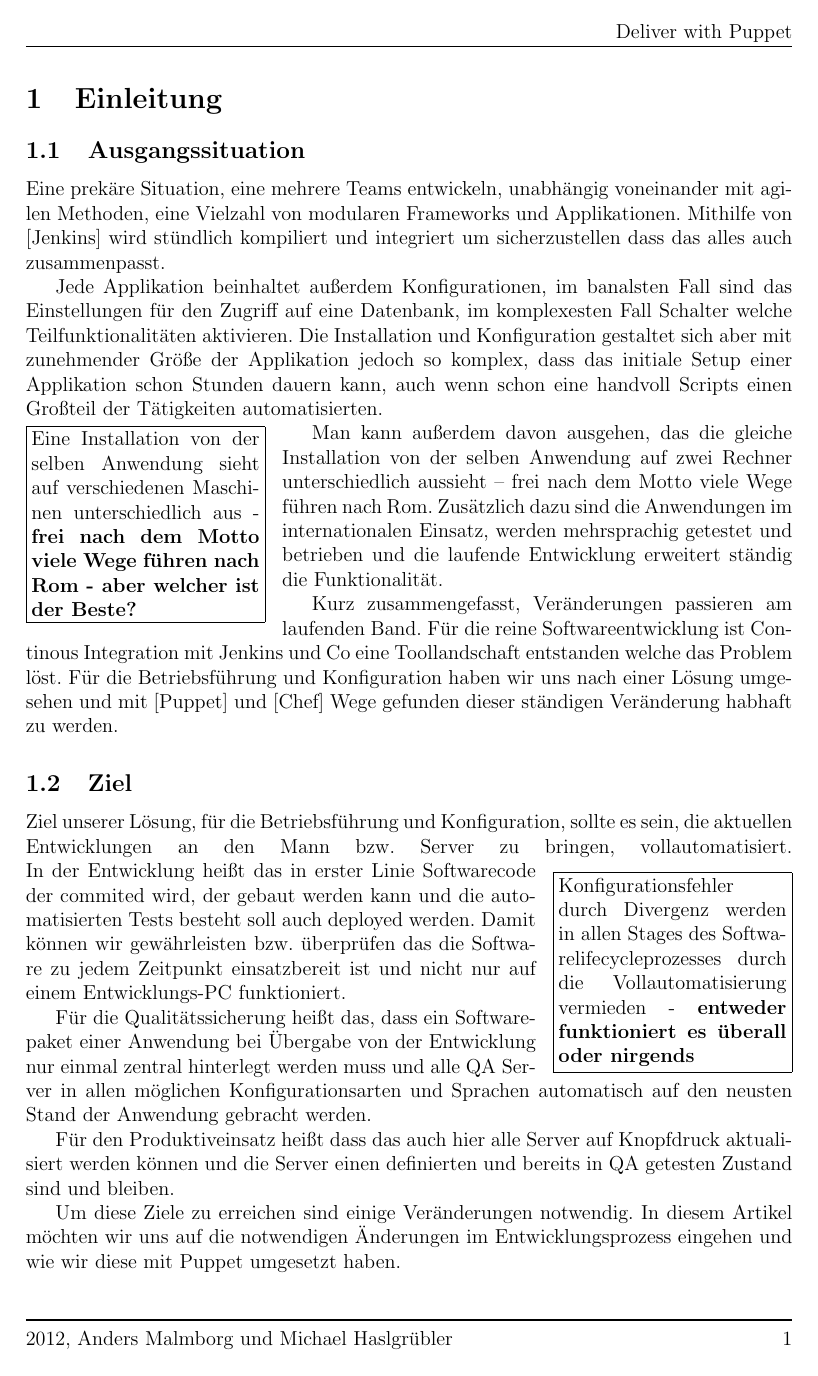
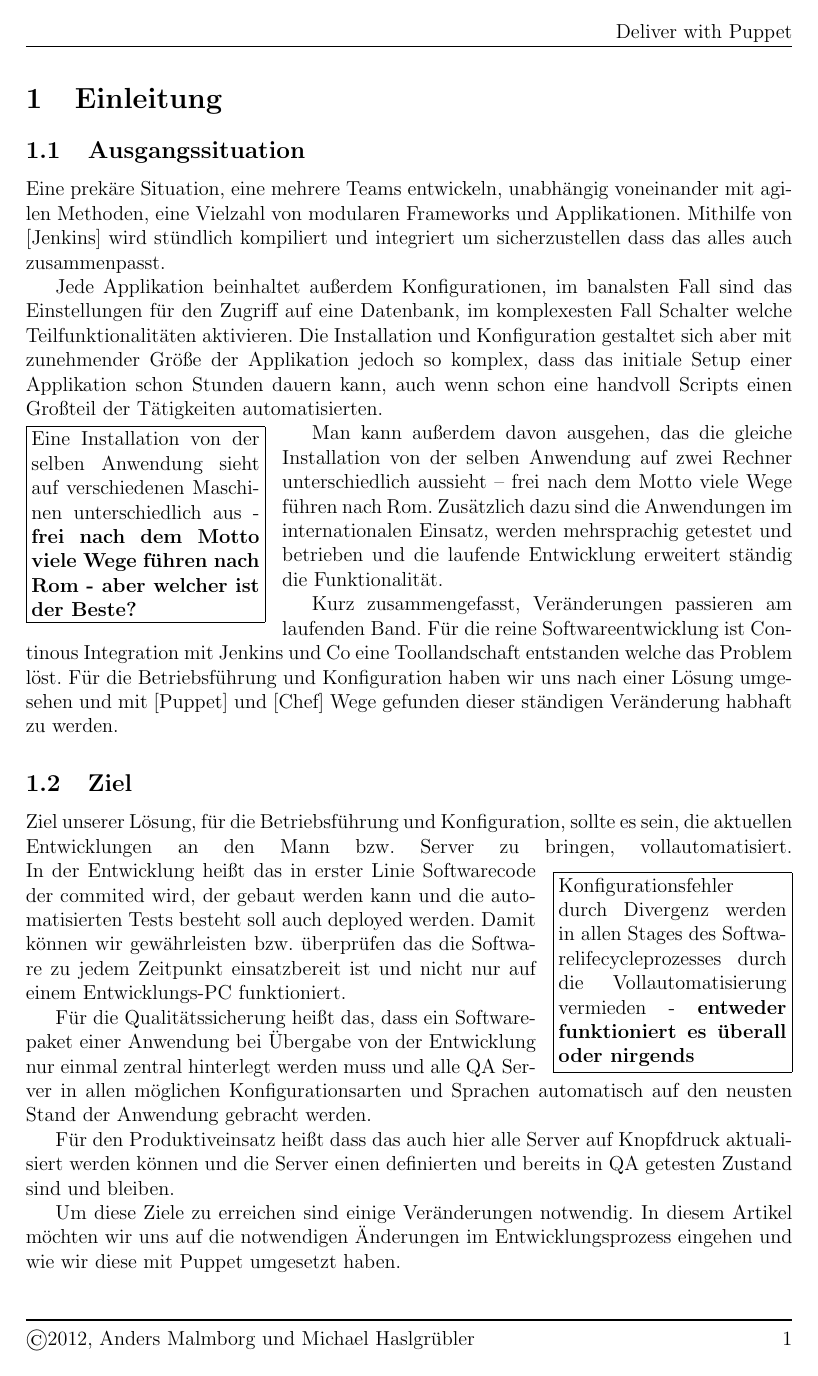
Before and after one commit to amalm/puppet-demo, a LaTeX document (doc/document.tex): page 2 of 4. Compiled offline with pdfLaTeX.

Commit message:
added copyright symbol

```diff
--- a/doc/document.tex
+++ b/doc/document.tex
@@ -52,7 +52,7 @@ escapeinside={\%*}{*)}          % if you want to add a comment within your code
   \lhead {}
   \rhead {\@title}
   \cfoot {}
-  \lfoot {2012, Anders Malmborg und Michael Haslgrübler}
+  \lfoot {\copyright 2012, Anders Malmborg und Michael Haslgrübler}
   \rfoot {\thepage}
   \renewcommand {\footrulewidth }{1pt}
 }
```
